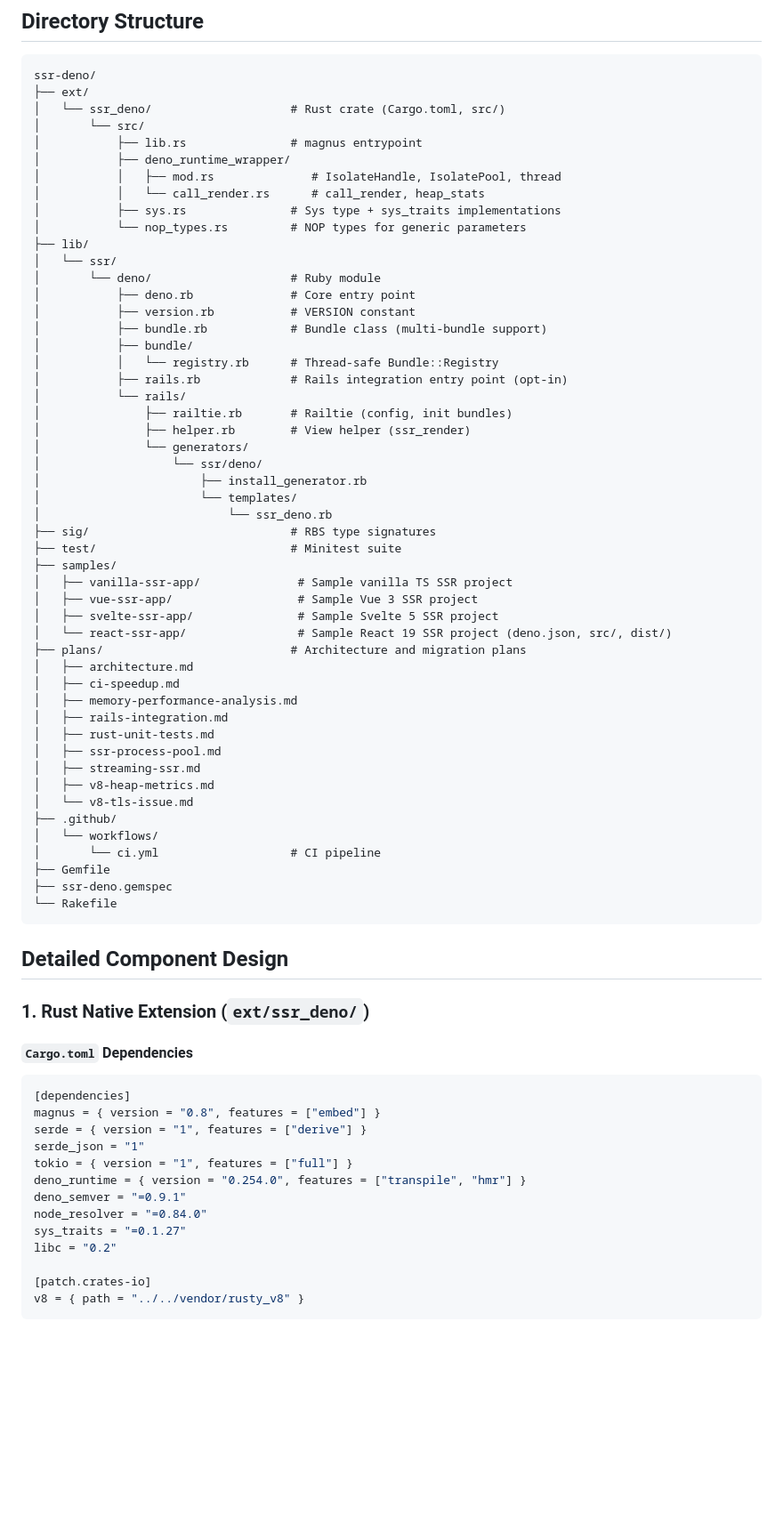
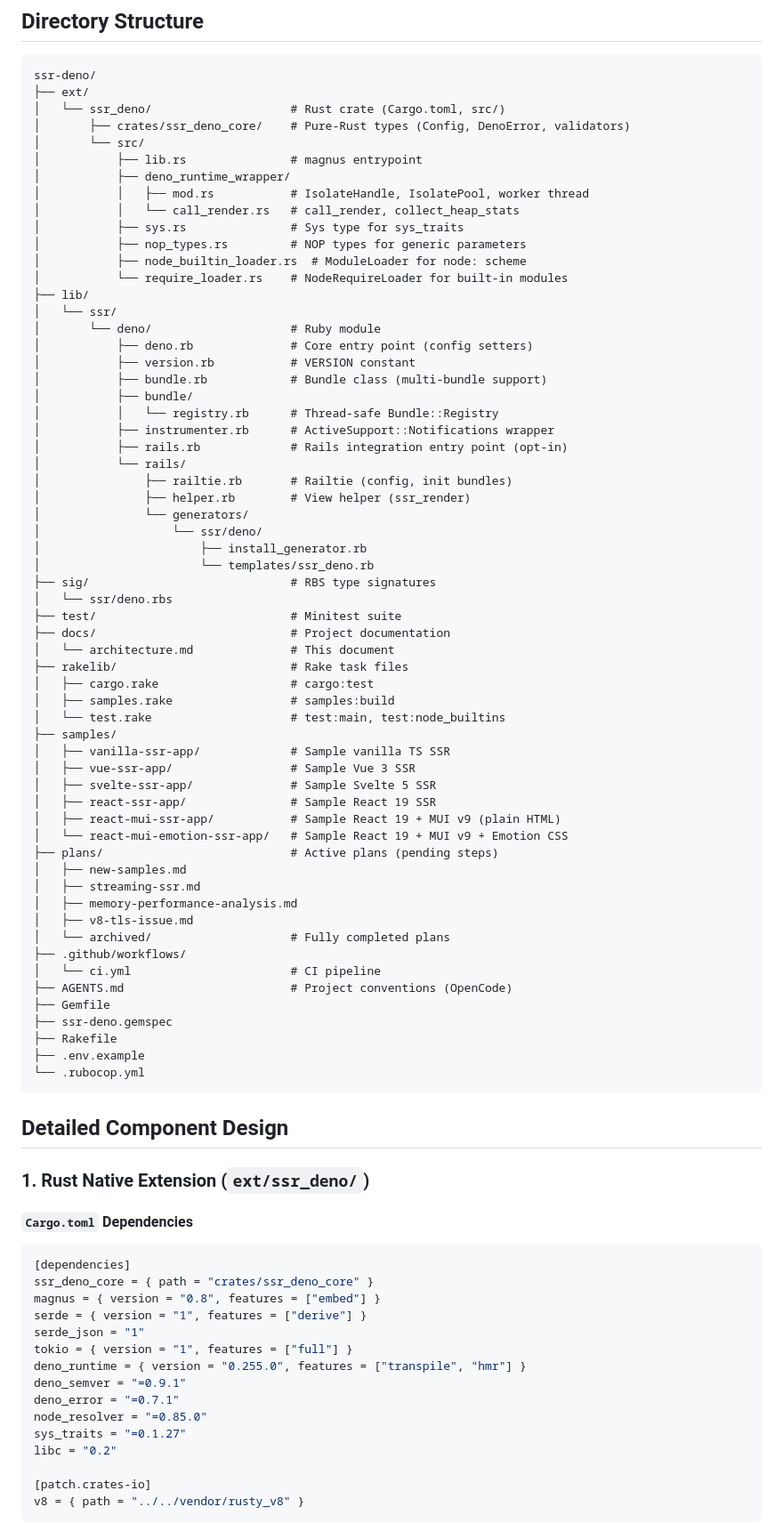
Before and after one commit to mdesantis/ssr-deno, a Markdown page: docs/architecture.md, the part around one of its changes. Shown at 89% size. Drawn GitHub-style; blank space fills up the shorter version.

````diff
--- a/docs/architecture.md
+++ b/docs/architecture.md
@@ -81,21 +81,25 @@ flowchart TB
 ssr-deno/
 ├── ext/
 │   └── ssr_deno/                    # Rust crate (Cargo.toml, src/)
+│       ├── crates/ssr_deno_core/    # Pure-Rust types (Config, DenoError, validators)
 │       └── src/
 │           ├── lib.rs               # magnus entrypoint
 │           ├── deno_runtime_wrapper/
-│           │   ├── mod.rs              # IsolateHandle, IsolatePool, thread
-│           │   └── call_render.rs      # call_render, heap_stats
-│           ├── sys.rs               # Sys type + sys_traits implementations
-│           └── nop_types.rs         # NOP types for generic parameters
+│           │   ├── mod.rs           # IsolateHandle, IsolatePool, worker thread
+│           │   └── call_render.rs   # call_render, collect_heap_stats
+│           ├── sys.rs               # Sys type for sys_traits
+│           ├── nop_types.rs         # NOP types for generic parameters
+│           ├── node_builtin_loader.rs  # ModuleLoader for node: scheme
+│           └── require_loader.rs    # NodeRequireLoader for built-in modules
 ├── lib/
 │   └── ssr/
 │       └── deno/                    # Ruby module
-│           ├── deno.rb              # Core entry point
+│           ├── deno.rb              # Core entry point (config setters)
 │           ├── version.rb           # VERSION constant
 │           ├── bundle.rb            # Bundle class (multi-bundle support)
 │           ├── bundle/
 │           │   └── registry.rb      # Thread-safe Bundle::Registry
+│           ├── instrumenter.rb      # ActiveSupport::Notifications wrapper
 │           ├── rails.rb             # Rails integration entry point (opt-in)
 │           └── rails/
 │               ├── railtie.rb       # Railtie (config, init bundles)
@@ -103,31 +107,37 @@ ssr-deno/
 │               └── generators/
 │                   └── ssr/deno/
 │                       ├── install_generator.rb
-│                       └── templates/
-│                           └── ssr_deno.rb
+│                       └── templates/ssr_deno.rb
 ├── sig/                             # RBS type signatures
+│   └── ssr/deno.rbs
 ├── test/                            # Minitest suite
+├── docs/                            # Project documentation
+│   └── architecture.md              # This document
+├── rakelib/                         # Rake task files
+│   ├── cargo.rake                   # cargo:test
+│   ├── samples.rake                 # samples:build
+│   └── test.rake                    # test:main, test:node_builtins
 ├── samples/
-│   ├── vanilla-ssr-app/              # Sample vanilla TS SSR project
-│   ├── vue-ssr-app/                  # Sample Vue 3 SSR project
-│   ├── svelte-ssr-app/               # Sample Svelte 5 SSR project
-│   └── react-ssr-app/                # Sample React 19 SSR project (deno.json, src/, dist/)
-├── plans/                           # Architecture and migration plans
-│   ├── architecture.md
-│   ├── ci-speedup.md
+│   ├── vanilla-ssr-app/             # Sample vanilla TS SSR
+│   ├── vue-ssr-app/                 # Sample Vue 3 SSR
+│   ├── svelte-ssr-app/              # Sample Svelte 5 SSR
+│   ├── react-ssr-app/               # Sample React 19 SSR
+│   ├── react-mui-ssr-app/           # Sample React 19 + MUI v9 (plain HTML)
+│   └── react-mui-emotion-ssr-app/   # Sample React 19 + MUI v9 + Emotion CSS
+├── plans/                           # Active plans (pending steps)
+│   ├── new-samples.md
+│   ├── streaming-ssr.md
 │   ├── memory-performance-analysis.md
-│   ├── rails-integration.md
-│   ├── rust-unit-tests.md
-│   ├── ssr-process-pool.md
-│   ├── streaming-ssr.md
-│   ├── v8-heap-metrics.md
-│   └── v8-tls-issue.md
-├── .github/
-│   └── workflows/
-│       └── ci.yml                   # CI pipeline
+│   ├── v8-tls-issue.md
+│   └── archived/                    # Fully completed plans
+├── .github/workflows/
+│   └── ci.yml                       # CI pipeline
+├── AGENTS.md                        # Project conventions (OpenCode)
 ├── Gemfile
 ├── ssr-deno.gemspec
-└── Rakefile
+├── Rakefile
+├── .env.example
+└── .rubocop.yml
 ```
 
 ## Detailed Component Design
@@ -138,13 +148,15 @@ ssr-deno/
 
 ```toml
 [dependencies]
+ssr_deno_core = { path = "crates/ssr_deno_core" }
 magnus = { version = "0.8", features = ["embed"] }
 serde = { version = "1", features = ["derive"] }
 serde_json = "1"
 tokio = { version = "1", features = ["full"] }
-deno_runtime = { version = "0.254.0", features = ["transpile", "hmr"] }
+deno_runtime = { version = "0.255.0", features = ["transpile", "hmr"] }
 deno_semver = "=0.9.1"
-node_resolver = "=0.84.0"
+deno_error = "=0.7.1"
+node_resolver = "=0.85.0"
 sys_traits = "=0.1.27"
 libc = "0.2"
 
````
Also changed, not shown: other parts of docs/architecture.md (+86 -126 lines).
